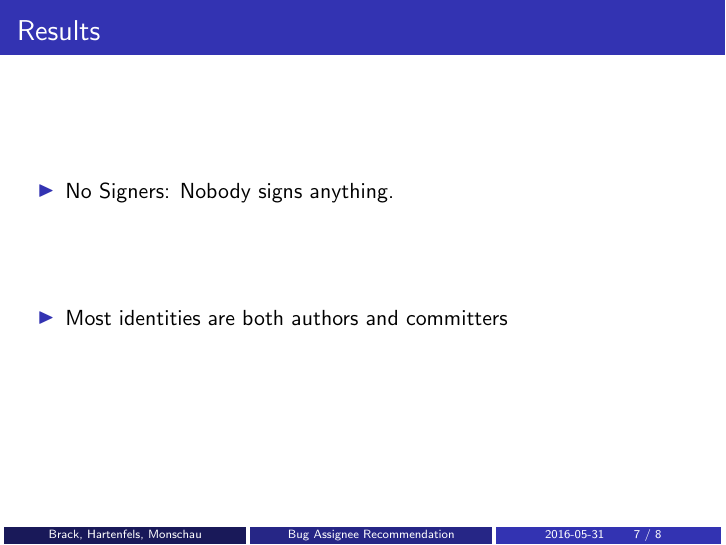
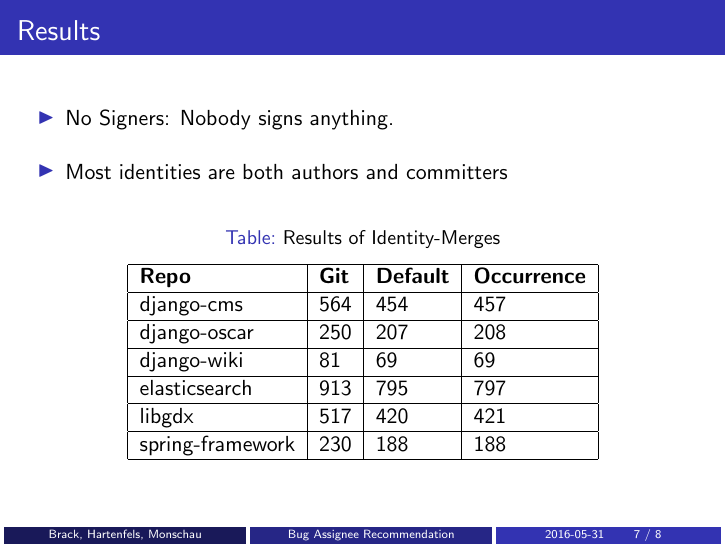
Before and after one commit to westwood846/idman, LaTeX slides (presentation/presentation.tex): page 7 of 8. Compiled offline with pdfLaTeX.

Commit message:
Add results

```diff
--- a/presentation/presentation.tex
+++ b/presentation/presentation.tex
@@ -126,6 +126,21 @@ What methods of identity management can we use?
     \gitem No Signers: Nobody signs anything.
     \gitem Most identities are both authors and committers
   \end{itemize}
+  \begin{table}[]
+    \centering
+    \caption{Results of Identity-Merges}
+    \label{tab:results}
+    \begin{tabular}{|l|l|l|l|}
+      \hline
+      \textbf{Repo}    & \textbf{Git} & \textbf{Default} & \textbf{Occurrence} \\ \hline
+      django-cms       & 564          & 454              & 457                 \\ \hline
+      django-oscar     & 250          & 207              & 208                 \\ \hline
+      django-wiki      & 81           & 69               & 69                  \\ \hline
+      elasticsearch    & 913          & 795              & 797                 \\ \hline
+      libgdx           & 517          & 420              & 421                 \\ \hline
+      spring-framework & 230          & 188              & 188                 \\ \hline
+    \end{tabular}
+  \end{table}
   \vfill
 \end{frame}
 
```
